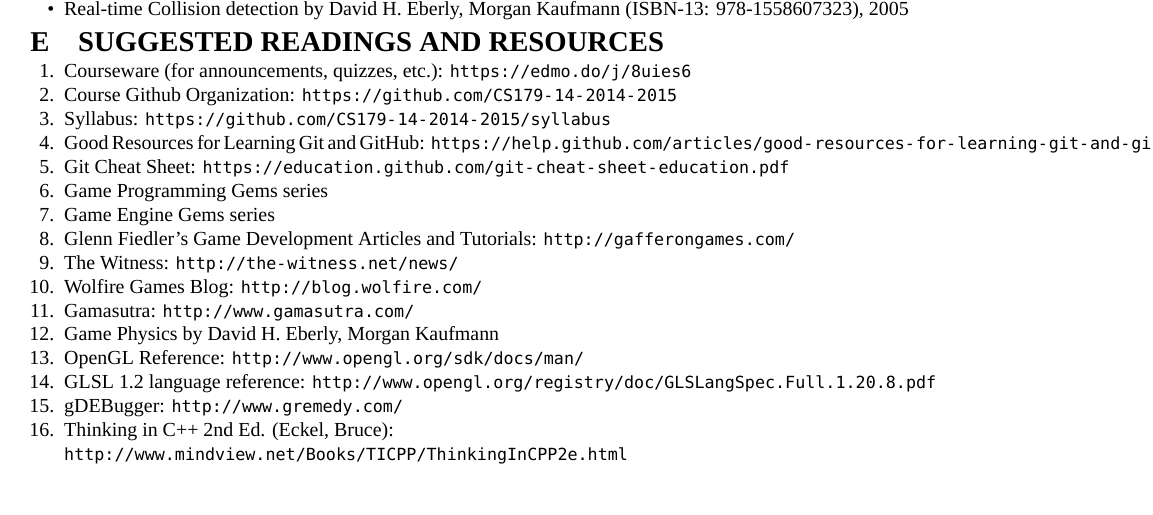
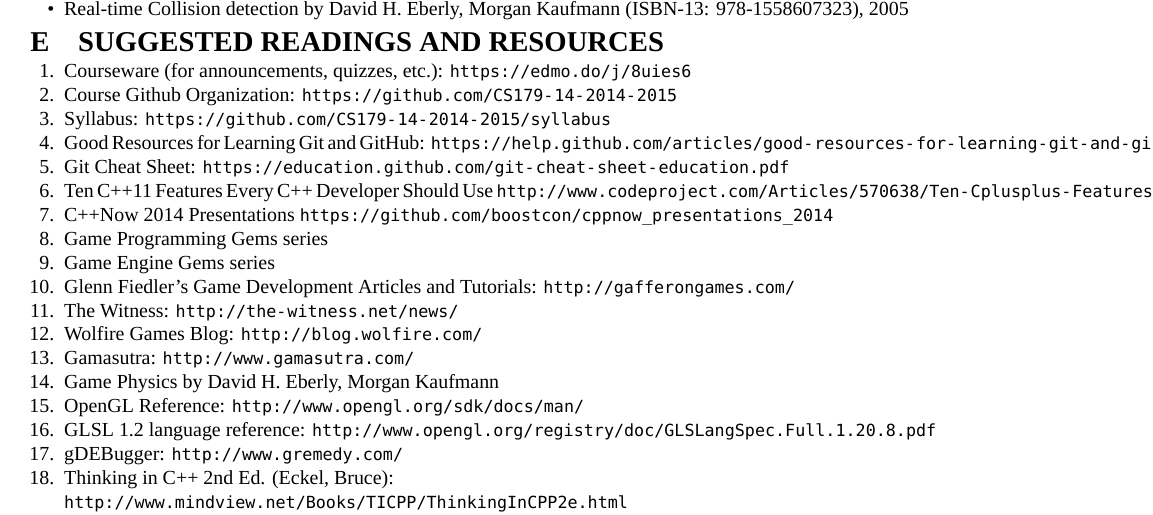
Before and after one commit to CS179-14-2014-2015/syllabus, a LaTeX document (Syllabus.tex): part of page 3 of 6, cut so that both start at the same text, the shorter picture padded with empty space. Compiled offline with XeLaTeX; a missing font is replaced by an installed copy or a similar font.

Commit message:
Add C++ resources.

```diff
--- a/Syllabus.tex
+++ b/Syllabus.tex
@@ -283,6 +283,8 @@
 \item Syllabus: \url{https://github.com/CS179-14-2014-2015/syllabus}
 \item Good Resources for Learning Git and GitHub: \url{https://help.github.com/articles/good-resources-for-learning-git-and-github/}
 \item Git Cheat Sheet: \url{https://education.github.com/git-cheat-sheet-education.pdf}
+\item Ten C++11 Features Every C++ Developer Should Use \url{http://www.codeproject.com/Articles/570638/Ten-Cplusplus-Features-Every-Cplusplus-Developer}
+\item C++Now 2014 Presentations \url{https://github.com/boostcon/cppnow_presentations_2014}
 \item Game Programming Gems series
 \item Game Engine Gems series
 \item Glenn Fiedler's Game Development Articles and Tutorials: \url{http://gafferongames.com/}
```
Also changed, not shown: Syllabus.pdf.
